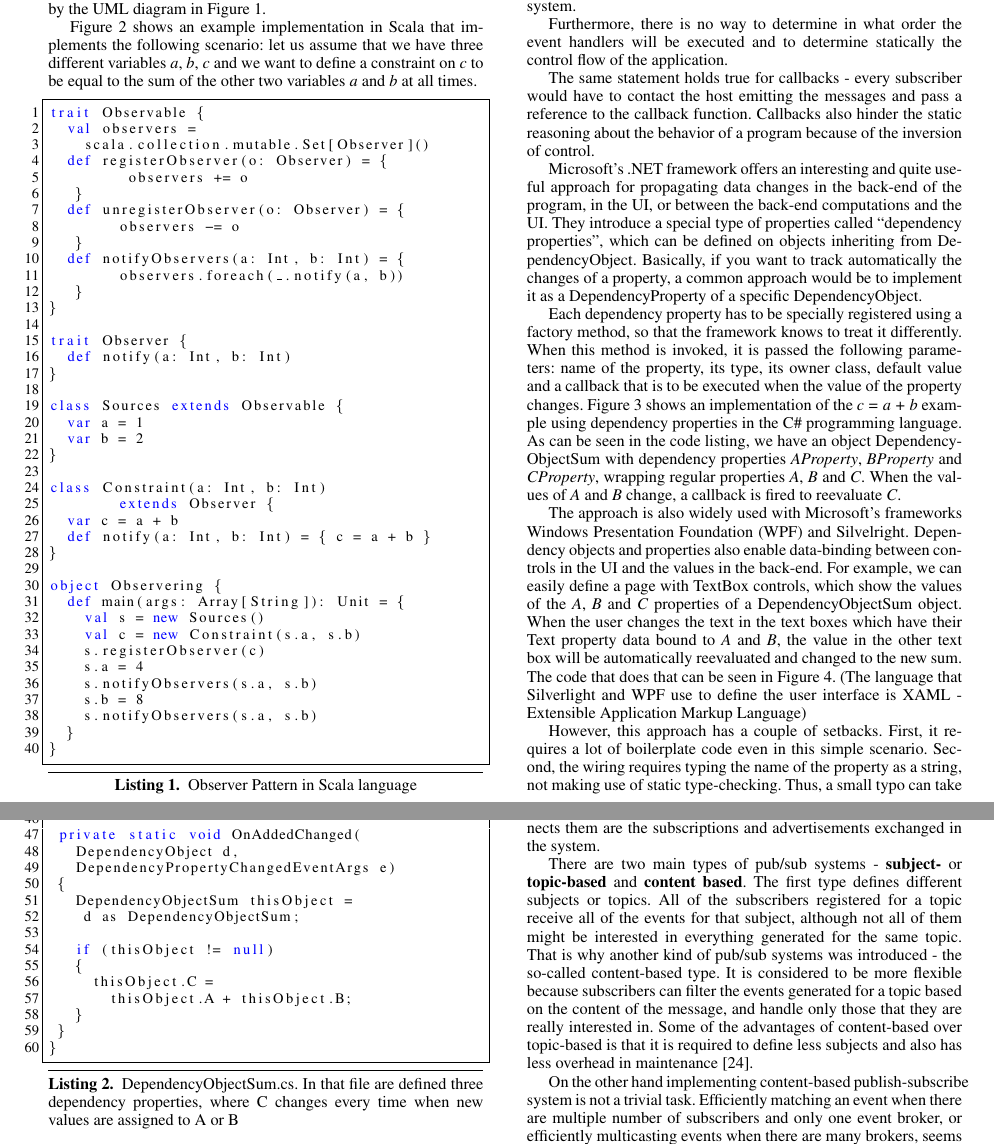
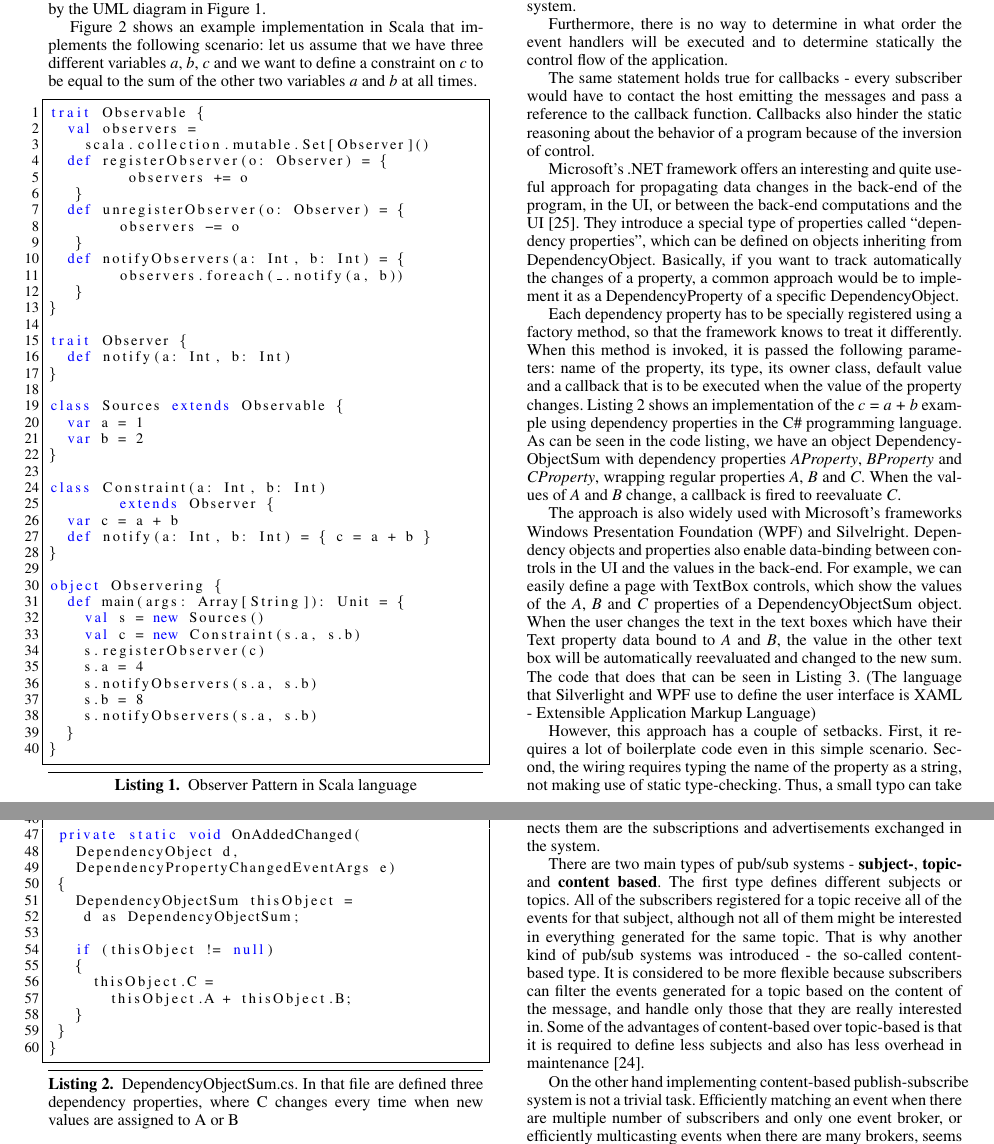
Before and after one commit to nikolaaleks/RPDS, a LaTeX paper (Reactive Programming in Distributed Setting.tex): two parts of pages 2 and 3 of 9, joined at a grey line, cut so that both start at the same text. Compiled offline with pdfLaTeX; a missing font is replaced by an installed copy or a similar font.

Commit message:
Fixing bugs

```diff
--- a/Reactive Programming in Distributed Setting.tex
+++ b/Reactive Programming in Distributed Setting.tex
@@ -185,11 +185,11 @@ Furthermore, there is no way to determine in what order the event handlers will
 
 The same statement holds true for callbacks - every subscriber would have to contact the host emitting the messages and pass a reference to the callback function. Callbacks also hinder the static reasoning about the behavior of a program because of the inversion of control.
 
-Microsoft's .NET framework offers an interesting and quite useful approach for propagating data changes in the back-end of the program, in the UI, or between the back-end computations and the UI. They introduce a special type of properties called ``dependency properties'', which can be defined on objects inheriting from DependencyObject. Basically, if you want to track automatically the changes of a property, a common approach would be to implement it as a DependencyProperty of a specific DependencyObject.
+Microsoft's .NET framework offers an interesting and quite useful approach for propagating data changes in the back-end of the program, in the UI, or between the back-end computations and the UI \cite{dp}. They introduce a special type of properties called ``dependency properties'', which can be defined on objects inheriting from DependencyObject. Basically, if you want to track automatically the changes of a property, a common approach would be to implement it as a DependencyProperty of a specific DependencyObject.
 
-Each dependency property has to be specially registered using a factory method, so that the framework knows to treat it differently. When this method is invoked, it is passed the following parameters: name of the property, its type, its owner class, default value and a callback that is to be executed when the value of the property changes. Figure 3 shows an implementation of the \textit{c = a + b} example using dependency properties in the C\# programming language. As can be seen in the code listing, we have an object DependencyObjectSum with dependency properties \textit{AProperty},\textit{ BProperty} and \textit{CProperty}, wrapping regular properties \textit{A}, \textit{B} and \textit{C}. When the values of \textit{A} and \textit{B} change, a callback is fired to reevaluate \textit{C}.
+Each dependency property has to be specially registered using a factory method, so that the framework knows to treat it differently. When this method is invoked, it is passed the following parameters: name of the property, its type, its owner class, default value and a callback that is to be executed when the value of the property changes. Listing 2 shows an implementation of the \textit{c = a + b} example using dependency properties in the C\# programming language. As can be seen in the code listing, we have an object DependencyObjectSum with dependency properties \textit{AProperty},\textit{ BProperty} and \textit{CProperty}, wrapping regular properties \textit{A}, \textit{B} and \textit{C}. When the values of \textit{A} and \textit{B} change, a callback is fired to reevaluate \textit{C}.
 
-The approach is also widely used with Microsoft's frameworks Windows Presentation Foundation (WPF) and Silvelright. Dependency objects and properties also enable data-binding between controls in the UI and the values in the back-end. For example, we can easily define a page with TextBox controls, which show the values of the \textit{A}, \textit{B} and \textit{C} properties of a DependencyObjectSum object. When the user changes the text in the text boxes which have their Text property data bound to \textit{A} and \textit{B}, the value in the other text box will be automatically reevaluated and changed to the new sum. The code that does that can be seen in Figure 4. (The language that Silverlight and WPF use to define the user interface is XAML - Extensible Application Markup Language)
+The approach is also widely used with Microsoft's frameworks Windows Presentation Foundation (WPF) and Silvelright. Dependency objects and properties also enable data-binding between controls in the UI and the values in the back-end. For example, we can easily define a page with TextBox controls, which show the values of the \textit{A}, \textit{B} and \textit{C} properties of a DependencyObjectSum object. When the user changes the text in the text boxes which have their Text property data bound to \textit{A} and \textit{B}, the value in the other text box will be automatically reevaluated and changed to the new sum. The code that does that can be seen in Listing 3. (The language that Silverlight and WPF use to define the user interface is XAML - Extensible Application Markup Language)
 
 However, this approach has a couple of setbacks. First, it requires a lot of boilerplate code even in this simple scenario. Second, the wiring requires typing the name of the property as a string, not making use of static type-checking. Thus, a small typo can take hours to debug. Last, dependency objects and properties usually cause a lot of memory consumption overhead, can lead to performance issues and even memory leaks when not handled carefully.
 
@@ -288,7 +288,7 @@ Publishers and subscribers are only responsible for generating and consuming eve
 
 Publishers create information events and put them into the system, while subscribers wait for specific events and consume the generated information. One advantage of pub/sub based systems is that it is loosely-coupled, because publishers and subscribers do not know anything about each other and the only thing that connects them are the subscriptions and advertisements exchanged in the system.
 
-There are two main types of pub/sub systems - \textbf{subject-} or \textbf{topic-based} and \textbf{content based}. The first type defines different subjects or topics. All of the subscribers registered for a topic receive all of the events for that subject, although not all of them might be interested in everything generated for the same topic. That is why another kind of pub/sub systems was introduced - the so-called content-based type. It is considered to be more flexible because subscribers can filter the events generated for a topic based on the content of the message, and handle only those that they are really interested in. Some of the advantages of content-based over topic-based is that it is required to define less subjects and also has less overhead in maintenance \cite{pubsuburl}.
+There are two main types of pub/sub systems - \textbf{subject-}, \textbf{topic-} and \textbf{content based}. The first type defines different subjects or topics. All of the subscribers registered for a topic receive all of the events for that subject, although not all of them might be interested in everything generated for the same topic. That is why another kind of pub/sub systems was introduced - the so-called content-based type. It is considered to be more flexible because subscribers can filter the events generated for a topic based on the content of the message, and handle only those that they are really interested in. Some of the advantages of content-based over topic-based is that it is required to define less subjects and also has less overhead in maintenance \cite{pubsuburl}.
 
 On the other hand implementing content-based publish-subscribe system is not a trivial task. Efficiently matching an event when there are multiple number of subscribers and only one event broker, or efficiently multicasting events when there are many brokers, seems to be an arduous problem especially when the system is geographically distributed and scalability is required. The authors Banavar, Chandra, Mukherjee, Nagarajarao, Strom and Sturman of paper \cite{pubsub1} contributes by providing a link-matching algorithm that can be used for content-based pub/sub systems to solve the problems mentioned.
 
```
Also changed, not shown: Reactive Programming in Distributed Setting.tex (18 more changed lines).
